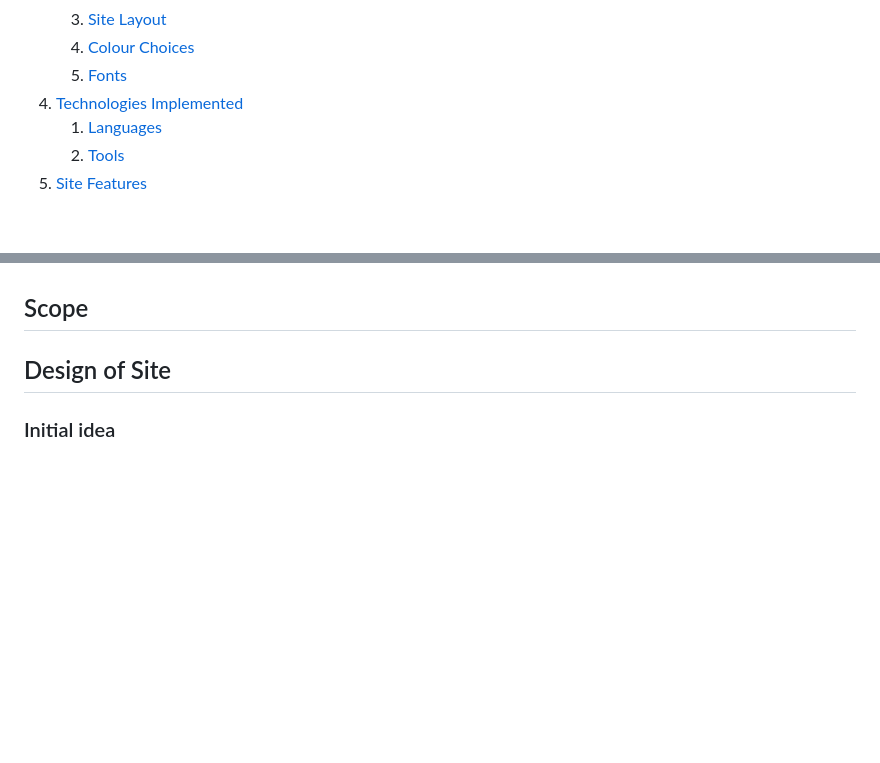
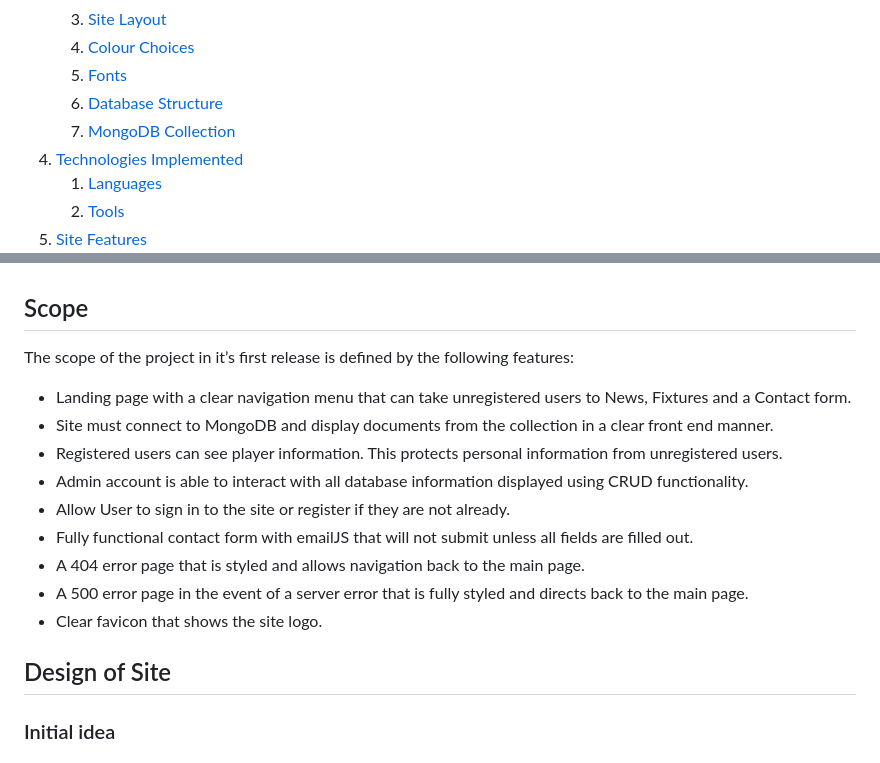
Before and after one commit to jenkidev/Milestone-Project-3, a Markdown page: README.md, 2 parts joined by grey strips. Drawn GitHub-style; blank space fills up the shorter version.

Commit message:
Added extra sections to Index.

```diff
--- a/README.md
+++ b/README.md
@@ -17,6 +17,8 @@
     3. [Site Layout](#site-layout)
     4. [Colour Choices](#colour-choices)
     5. [Fonts](#fonts)
+    6. [Database Structure](#database-structure)
+    7. [MongoDB Collection](#mongodb-collections)
 4. [Technologies Implemented](#technologies-implemented)
     1. [Languages](#languages)
     2. [Tools](#tools)
@@ -107,6 +109,17 @@
 
 ## Scope
 
+The scope of the project in it’s first release is defined by the following features:
+
+* Landing page with a clear navigation menu that can take unregistered users to News, Fixtures and a Contact form.
+* Site must connect to MongoDB and display documents from the collection in a clear front end manner.
+* Registered users can see player information. This protects personal information from unregistered users.
+* Admin account is able to interact with all database information displayed using CRUD functionality.
+* Allow User to sign in to the site or register if they are not already.
+* Fully functional contact form with emailJS that will not submit unless all fields are filled out.
+* A 404 error page that is styled and allows navigation back to the main page.
+* A 500 error page in the event of a server error that is fully styled and directs back to the main page.
+* Clear favicon that shows the site logo.
 
 ## Design of Site
 
```
